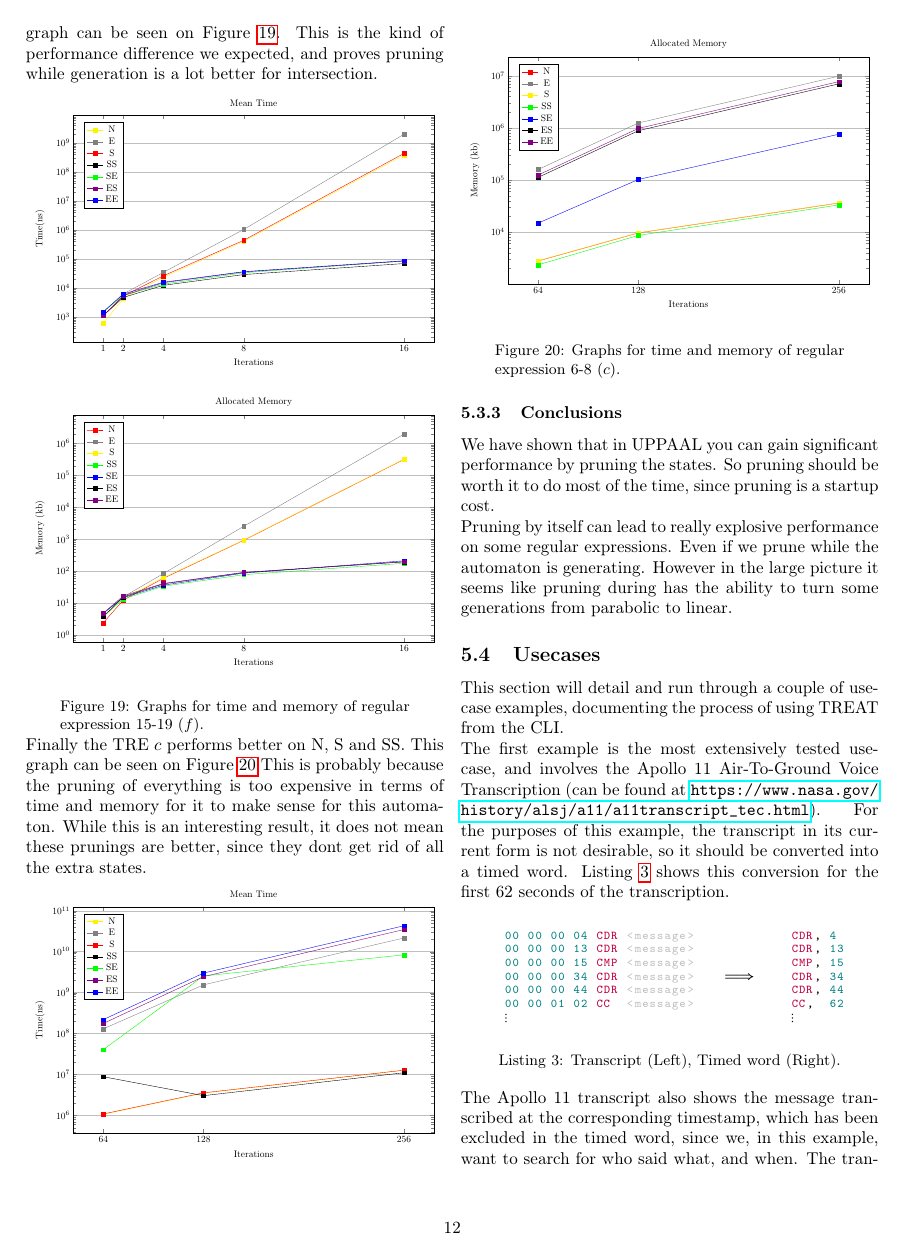
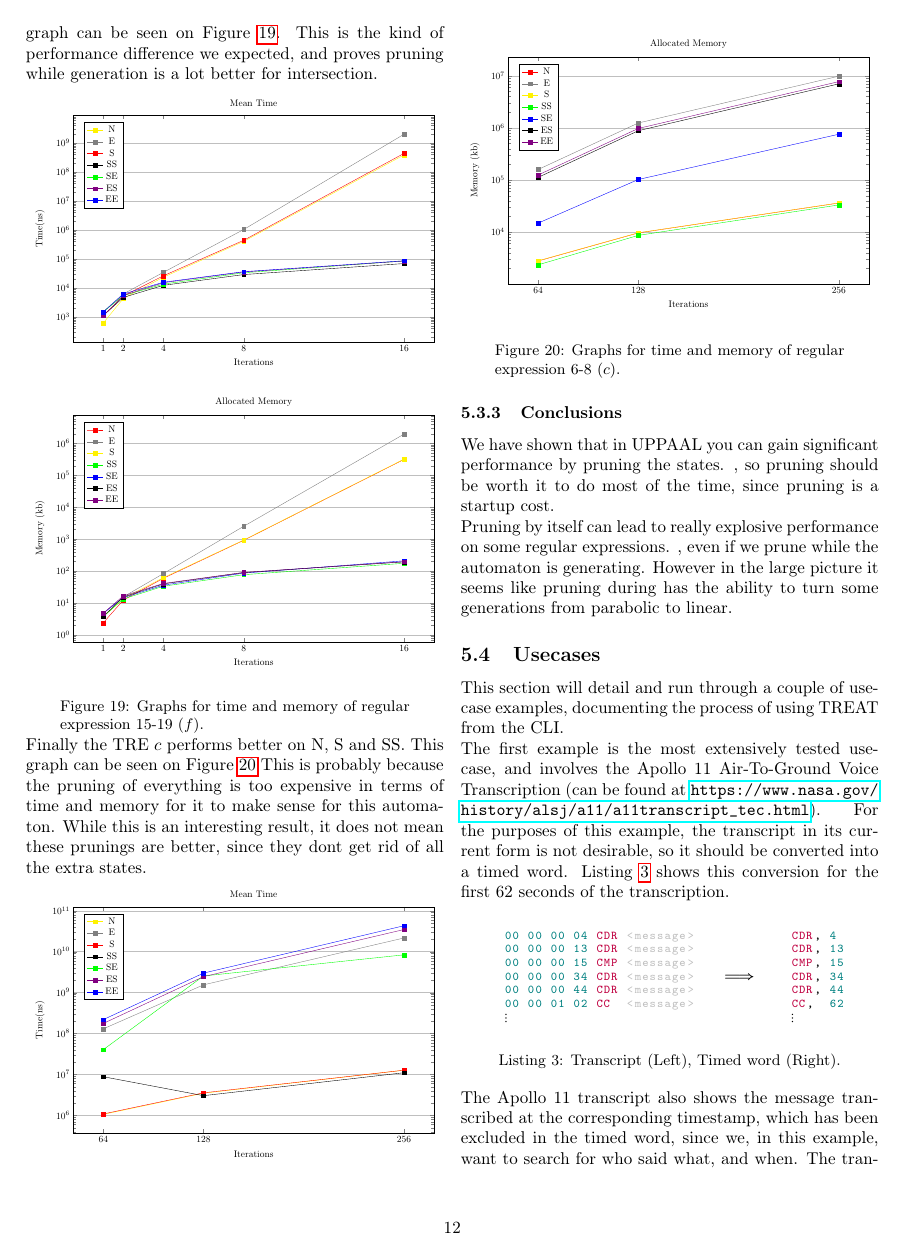
Before and after one commit to frederikja163/Bachelor, a LaTeX paper (Paper/main.tex, which reads Paper/Sections/6-discussion/6.2-benchmarks.tex): page 12 of 29. Compiled offline with pdfLaTeX.

Commit message:
Apply suggestions

```diff
--- a/Paper/Sections/6-discussion/6.2-benchmarks.tex
+++ b/Paper/Sections/6-discussion/6.2-benchmarks.tex
@@ -109,8 +109,8 @@ While this is an interesting result, it does not mean these prunings are better,
 
 \subsubsection{Conclusions}
 We have shown that in UPPAAL you can gain significant performance by pruning the states.
-So pruning should be worth it to do most of the time, since pruning is a startup cost.
+, so pruning should be worth it to do most of the time, since pruning is a startup cost.
 
 Pruning by itself can lead to really explosive performance on some regular expressions.
-Even if we prune while the automaton is generating.
+, even if we prune while the automaton is generating.
 However in the large picture it seems like pruning during has the ability to turn some generations from parabolic to linear.
```
Also changed, not shown: Paper/Sections/6-discussion/6.2-benchmarks.tex (2 more changed lines).
